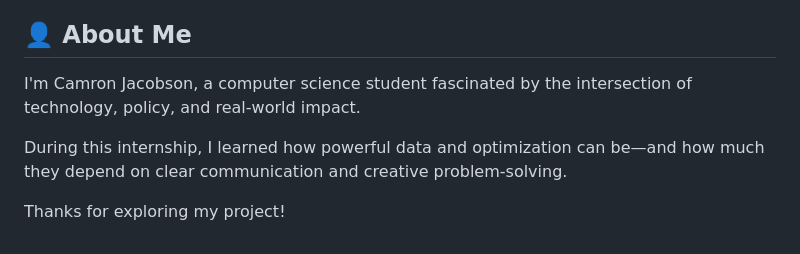
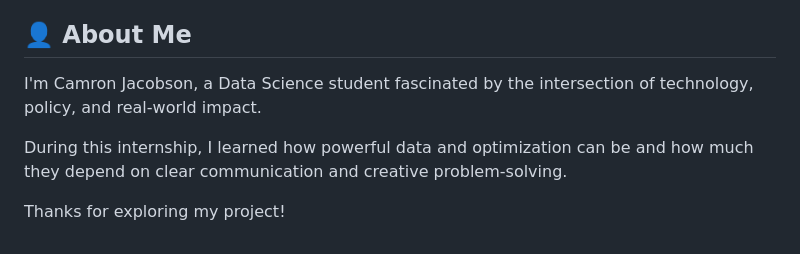
Before and after one commit to camronjacobson/spectrum-optimization-demo, a Markdown page: README.md, the part around the change. Drawn GitHub-style.

```diff
--- a/README.md
+++ b/README.md
@@ -223,8 +223,8 @@ The tool will:
 - Generate maps and reports
 
 ## 👤 About Me
-I'm Camron Jacobson, a computer science student fascinated by the intersection of technology, policy, and real-world impact.
+I'm Camron Jacobson, a Data Science student fascinated by the intersection of technology, policy, and real-world impact.
 
-During this internship, I learned how powerful data and optimization can be—and how much they depend on clear communication and creative problem-solving.
+During this internship, I learned how powerful data and optimization can be and how much they depend on clear communication and creative problem-solving.
 
 Thanks for exploring my project!
```
